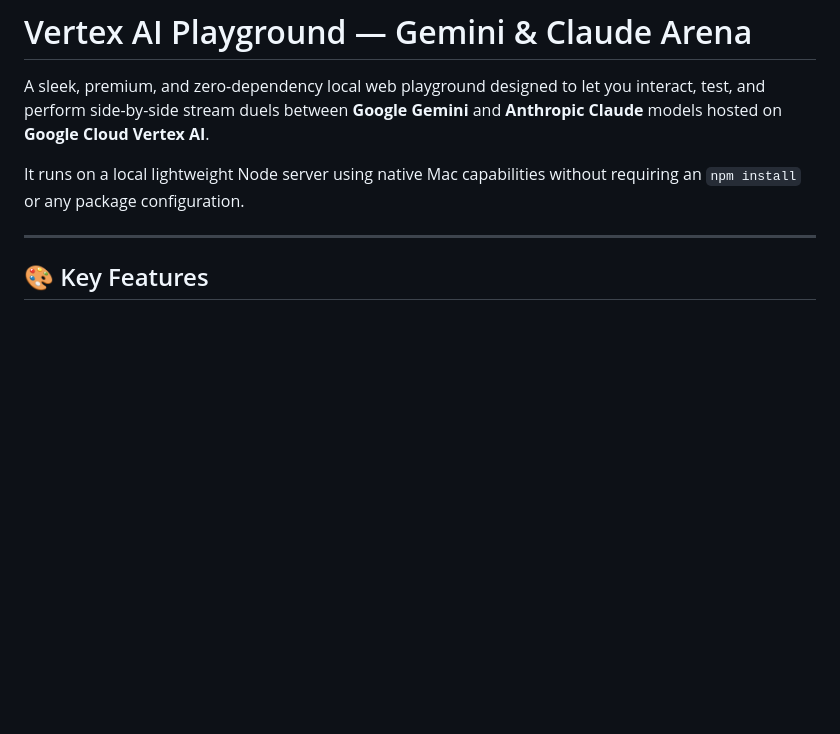
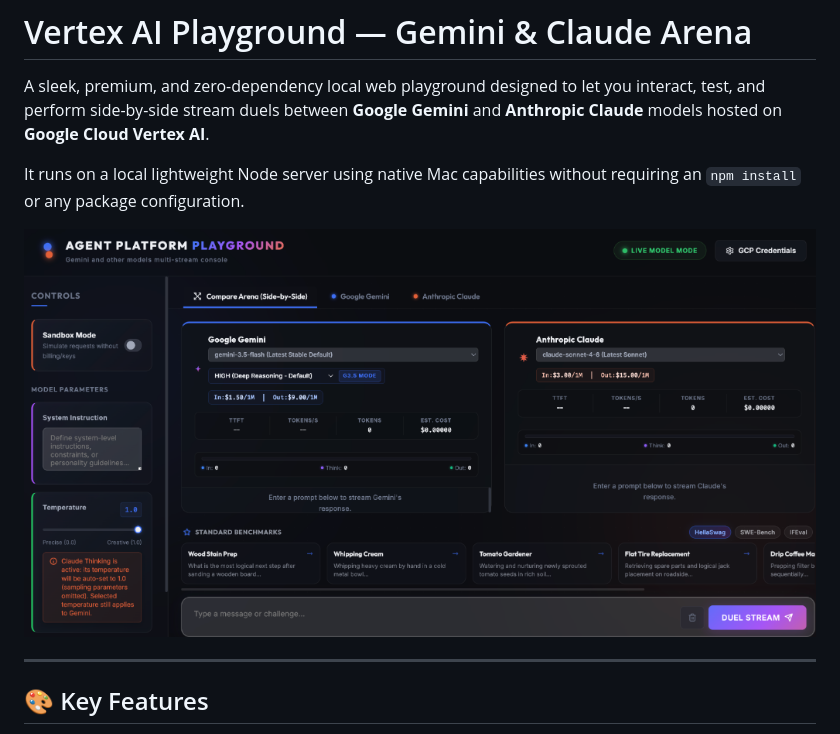
Before and after one commit to mokabiru/vertex-ai-playground, a Markdown page: README.md, the part around the change. Rendered like a GitHub page; pictures changed too: playground_screenshot.png (added); blank space fills up the shorter version.

Commit message:
docs: add premium browser application screenshot to README

```diff
--- a/README.md
+++ b/README.md
@@ -3,6 +3,8 @@
 A sleek, premium, and zero-dependency local web playground designed to let you interact, test, and perform side-by-side stream duels between **Google Gemini** and **Anthropic Claude** models hosted on **Google Cloud Vertex AI**.
 
 It runs on a local lightweight Node server using native Mac capabilities without requiring an `npm install` or any package configuration.
+
+![Agent Platform Playground - Gemini & Claude Arena](playground_screenshot.png)
 
 ---
 
```
